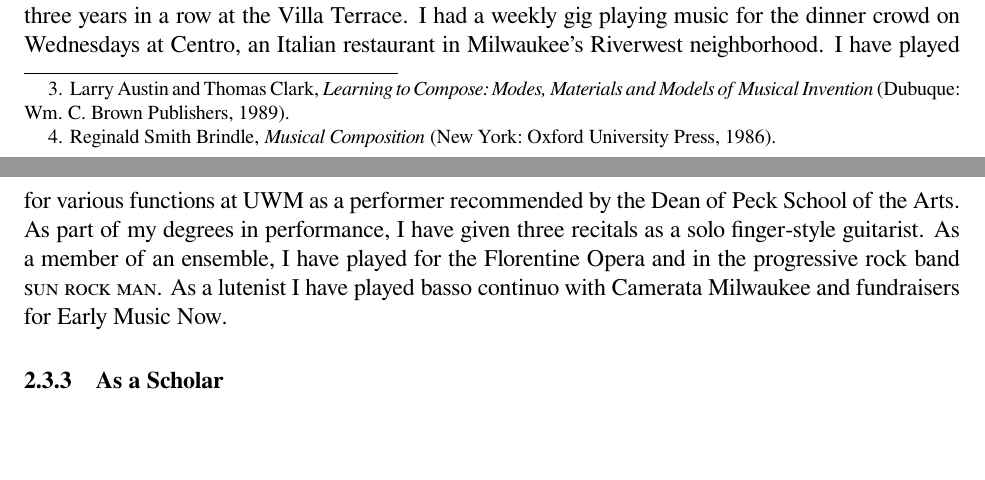
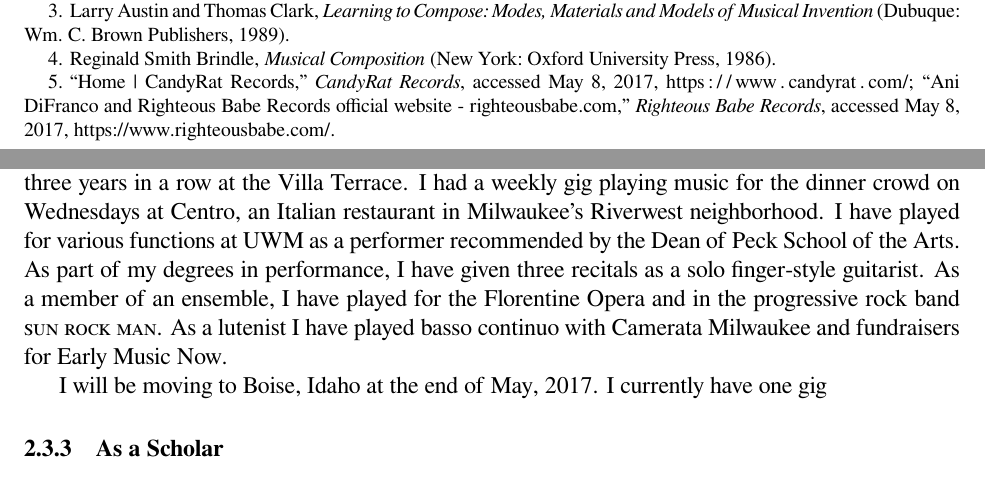
Before and after one commit to rachaelcarlson/TeXtonic, a LaTeX document (ClassPapers/Guitar Pedgagogy/carlsonPedagogyPaper.tex, which reads ClassPapers/Guitar Pedgagogy/bibliography.bib): two parts of pages 3 and 4 of 5, joined at a grey line, cut so that both start at the same text, the shorter picture padded with empty space. The pictures show the PDF file ClassPapers/Guitar Pedgagogy/carlsonPedagogyPaper.pdf that the author committed with the source.

Commit message:
More work on Performer section

```diff
--- a/ClassPapers/Guitar Pedgagogy/bibliography.bib
+++ b/ClassPapers/Guitar Pedgagogy/bibliography.bib
@@ -31,3 +31,5 @@
   OPTnote = 	 {},
   OPTannote = 	 {}
 }
+
+@Article{candyrat,
@@ -33,0 +40 @@
+  url = 	 {https://www.candyrat.com/},
@@ -33,0 +49,5 @@
+@Article{righteous,
+  author = 	 {},
+  title = 	 {Ani DiFranco and Righteous Babe Records official website - righteousbabe.com},
+  journal = 	 {Righteous Babe Records},
+  url = 	 {https://www.righteousbabe.com/},
--- a/ClassPapers/Guitar Pedgagogy/carlsonPedagogyPaper.tex
+++ b/ClassPapers/Guitar Pedgagogy/carlsonPedagogyPaper.tex
@@ -166,10 +167,12 @@ album of original finger-style guitar music. Once I reach this point,
 I will send my music around to various record labels to determine
 interest in my work. Record Labels of interest include: Candyrat
 Records, Righteous Babe Records, Constellation Records, and ECM
-Records, to name a few. Knowing that there is a possibility that none
-of the above labels will show interest in my work, I will figure out
-what is necessary to independently produce the record in order to
-continue my career as a performer.
+Records, to name a few.\autocites{candyrat,righteous} Knowing that
+there is a possibility that none of the above labels will show
+interest in my work, I will figure out what is necessary to
+independently produce the record in order to continue my career as a
+performer.
+
 \subsubsection{As a Performer}
 \label{sec:performer}
 I have worked diligently in Milwaukee to establish myself as a
@@ -186,6 +189,8 @@ finger-style guitarist. As a member of an ensemble, I have played for
 the Florentine Opera and in the progressive rock band \textsc{sun rock
   man}. As a lutenist I have played basso continuo with Camerata
 Milwaukee and fundraisers for Early Music Now.
+
+I will be moving to Boise, Idaho at the end of May, 2017. I currently have one gig
 \subsubsection{As a Scholar}
 \label{sec:scholar}
 This component of personal growth was discussed briefly above. I
```
Also changed, not shown: ClassPapers/Guitar Pedgagogy/carlsonPedagogyPaper.pdf, ClassPapers/Guitar Pedgagogy/bibliography.bib (20 more changed lines), ClassPapers/Guitar Pedgagogy/carlsonPedagogyPaper.tex (1 more changed lines), 1 other file.
